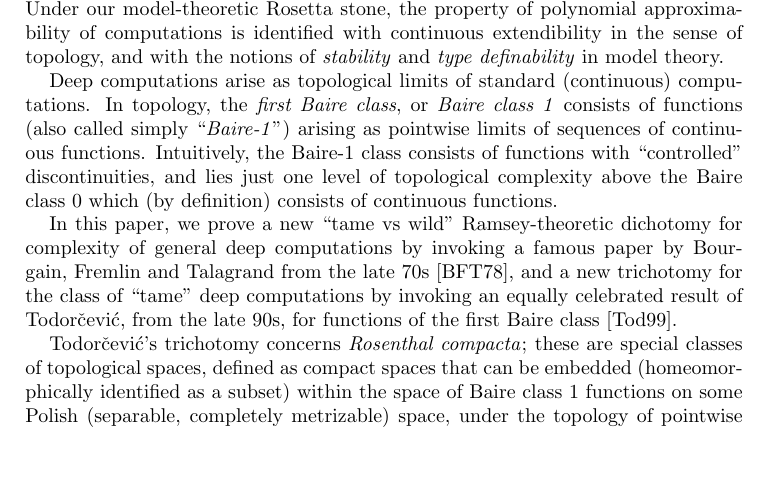
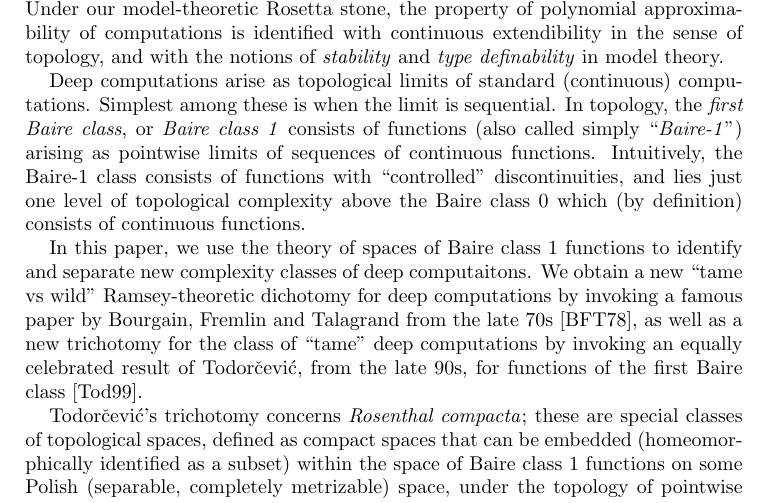
Before and after one commit to tonamatos/DeepComputationsNIP, a LaTeX paper (ComplexityViaTopology.tex): part of page 2 of 32, cut so that both start at the same text, the shorter picture padded with empty space. Compiled offline with pdfLaTeX.

Commit message:
polishing the intro

```diff
--- a/ComplexityViaTopology.tex
+++ b/ComplexityViaTopology.tex
@@ -129,10 +129,14 @@ In \cite{alva2024approximability},  a new ``tame vs wild'' (i.e., polynomially a
 Under our model-theoretic Rosetta stone, the property of polynomial approximability of computations is identified with continuous extendibility in the sense of topology, and with the notions of \emph{stability} and \emph{type definability} in model theory.
 
 Deep computations arise as topological limits of standard (continuous) computations.
+Simplest among these is when the limit is sequential.
 In topology, the \emph{first Baire class}, or \emph{Baire class~1} consists of functions (also called simply ``\emph{Baire-1}'') arising as pointwise limits of sequences of continuous functions.
 Intuitively, the Baire-1 class consists of functions with ``controlled'' discontinuities, and lies just one level of topological complexity above the Baire class 0 which (by definition) consists of continuous functions.
 
-In this paper, we prove a new ``tame vs wild'' Ramsey-theoretic dichotomy for complexity of general deep computations by invoking a famous paper by Bourgain, Fremlin and Talagrand from the late 70s~\cite{BFT_1978_PCompactBaire}, and a new trichotomy for the class of ``tame'' deep computations by invoking an equally celebrated result of Todorčević, from the late 90s, for functions of the first Baire class~\cite{Todorcevic_1999_CompactSubsetsBaire}.
+In this paper, we use the theory of spaces of Baire class~1 functions to identify and separate new complexity classes of deep computaitons.
+We obtain a new ``tame vs wild'' Ramsey-theoretic dichotomy for  deep computations
+by invoking a famous paper by Bourgain, Fremlin and Talagrand from the late 70s~\cite{BFT_1978_PCompactBaire},
+as well as a new trichotomy for the class of ``tame'' deep computations by invoking an equally celebrated result of Todorčević, from the late 90s, for functions of the first Baire class~\cite{Todorcevic_1999_CompactSubsetsBaire}.
 
 Todorčević’s trichotomy concerns \emph{Rosenthal compacta}; these are special classes of topological spaces, defined as compact spaces that can be embedded (homeomorphically identified as a subset) within the space of Baire class~1 functions on some Polish (separable, completely metrizable) space, under the topology of pointwise convergence.
 Rosenthal compacta exhibit ``topological tameness,'' meaning that they behave in relatively controlled ways;
```
